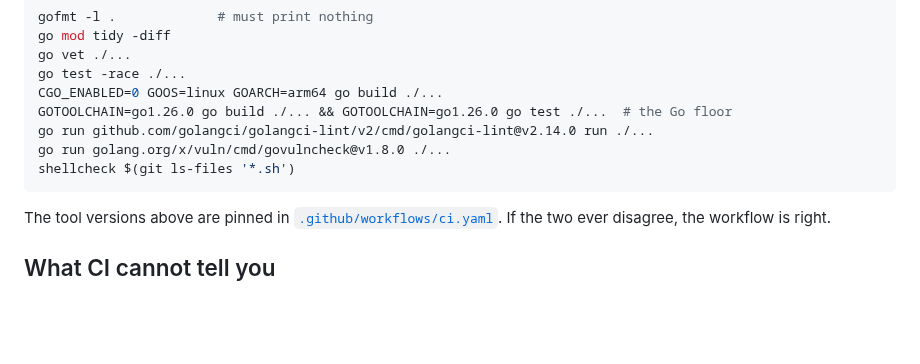
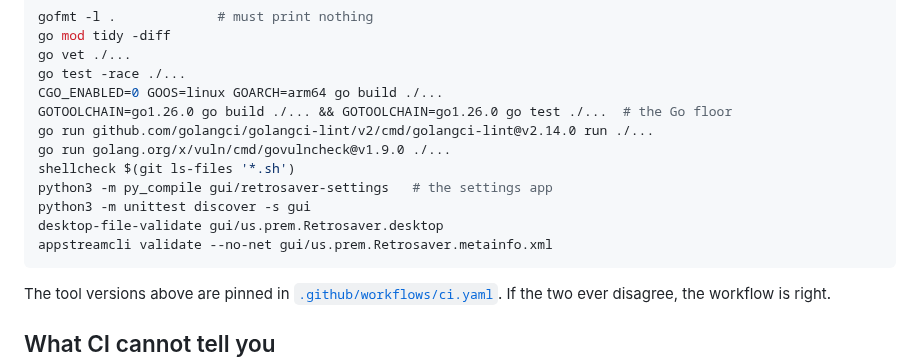
Before and after one commit to c-premus/retrosaver, a Markdown page: CONTRIBUTING.md, the part around the change. Rendered like a GitHub page; blank space fills up the shorter version.

````diff
--- a/CONTRIBUTING.md
+++ b/CONTRIBUTING.md
@@ -39,8 +39,12 @@ go test -race ./...
 CGO_ENABLED=0 GOOS=linux GOARCH=arm64 go build ./...
 GOTOOLCHAIN=go1.26.0 go build ./... && GOTOOLCHAIN=go1.26.0 go test ./...  # the Go floor
 go run github.com/golangci/golangci-lint/v2/cmd/golangci-lint@v2.14.0 run ./...
-go run golang.org/x/vuln/cmd/govulncheck@v1.8.0 ./...
+go run golang.org/x/vuln/cmd/govulncheck@v1.9.0 ./...
 shellcheck $(git ls-files '*.sh')
+python3 -m py_compile gui/retrosaver-settings   # the settings app
+python3 -m unittest discover -s gui
+desktop-file-validate gui/us.prem.Retrosaver.desktop
+appstreamcli validate --no-net gui/us.prem.Retrosaver.metainfo.xml
 ```
 
 The tool versions above are pinned in
````
Also changed, not shown: README.md (+23 -10 lines), docs/screenshots/general.png (added), docs/screenshots/modules.png (added), 3 other files.
